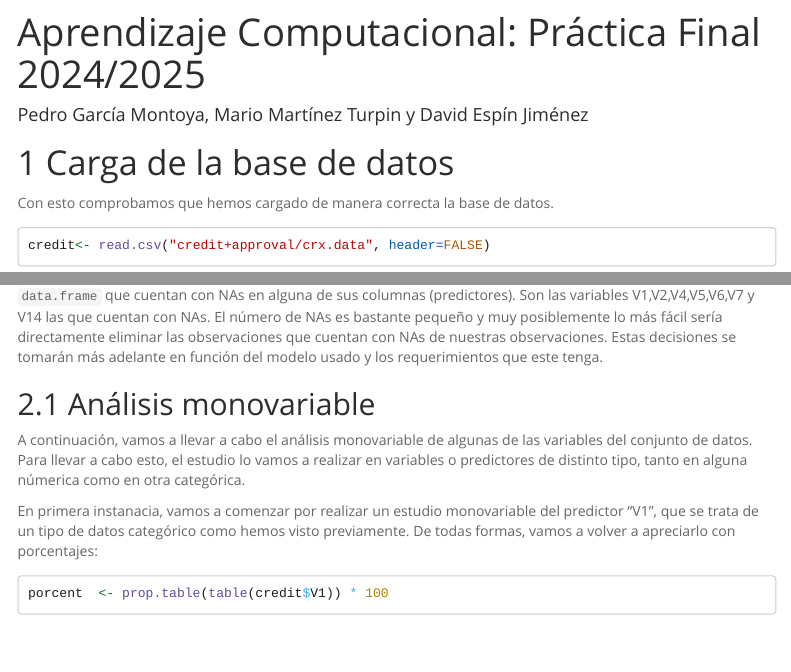
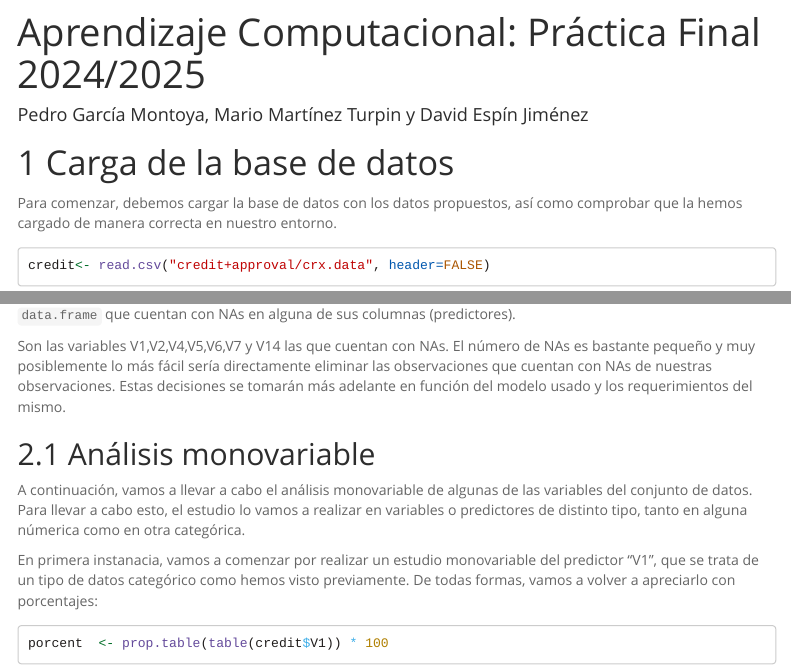
Before and after one commit to DavidEspin141/PracticaFinalAC, an R Markdown document (PracFinalAC.Rmd): the page in a window 1100 px wide, from its top, and a second part further down, joined at a grey line. Rendered offline with R 4.5, knitr and Pandoc, with nearby package versions; some code elsewhere in the file could not run offline; menus at the side of the page are left out; long lines of code are wrapped; common packages that the code uses without loading them are loaded.

Commit message:
Revisado y terminado

````diff
--- a/PracFinalAC.Rmd
+++ b/PracFinalAC.Rmd
@@ -18,8 +18,8 @@ editor_options:
 
 # Carga de la base de datos
 
-Con esto comprobamos que hemos cargado de manera correcta la base de
-datos.
+Para comenzar, debemos cargar la base de datos con los datos propuestos, así
+como comprobar que la hemos cargado de manera correcta en nuestro entorno.
 
 ```{r}
 credit<- read.csv("credit+approval/crx.data", header=FALSE)
@@ -89,15 +93,17 @@ levels(credit$V6)
 levels(credit$V7)
 ```
 
-Con esto apreciamos de mejor forma, que las variables categóricas que
+Con esto apreciamos de mejor forma que las variables categóricas que
 tienen valores nulos son V1,V4,V5,V6 y V7.
 
 Como hemos analizado, nuestra base de datos cuenta con datos missing,
 por lo que sería conveniente cargarla de nuevo, pero indicándolo, para
 que así se guarden directamente como datos NA y se pueda hacer un
-tratamiento correcto de estos datos luego. Además, se hará todo el
-tratamiento anterior para dejar la base de datos como nos interesa, cn
-los tipos de datos bien establecidos y los niveles de los mismos.
+tratamiento correcto de estos datos luego.
+
+Además, se hará todo el tratamiento anterior para dejar la base de datos como
+nos interesa, con los tipos de datos bien establecidos y los niveles de los
+mismos.
 
 ```{r}
 rm(list = ls())
@@ -174,14 +182,16 @@ colSums(is.na(credit))
 
 ```
 
-Con esto podemos ver, que en total contamos con 37 filas de las 690
+Con esto podemos ver que, en total contamos con 37 filas de las 690
 observaciones totales que forman nuestro `data.frame` que cuentan con
-NAs en alguna de sus columnas (predictores). Son las variables
-V1,V2,V4,V5,V6,V7 y V14 las que cuentan con NAs. El número de NAs es
-bastante pequeño y muy posiblemente lo más fácil sería directamente
-eliminar las observaciones que cuentan con NAs de nuestras
-observaciones. Estas decisiones se tomarán más adelante en función del
-modelo usado y los requerimientos que este tenga.
+NAs en alguna de sus columnas (predictores).
+
+Son las variables V1,V2,V4,V5,V6,V7 y V14 las que cuentan con NAs.
+El número de NAs es bastante pequeño y muy posiblemente lo más fácil sería
+directamente eliminar las observaciones que cuentan con NAs de nuestras
+observaciones.
+Estas decisiones se tomarán más adelante en función del modelo usado y los
+requerimientos del mismo.
 
 ## Análisis monovariable
 
````
Also changed, not shown: PracFinalAC.Rmd (47 more changed lines).
